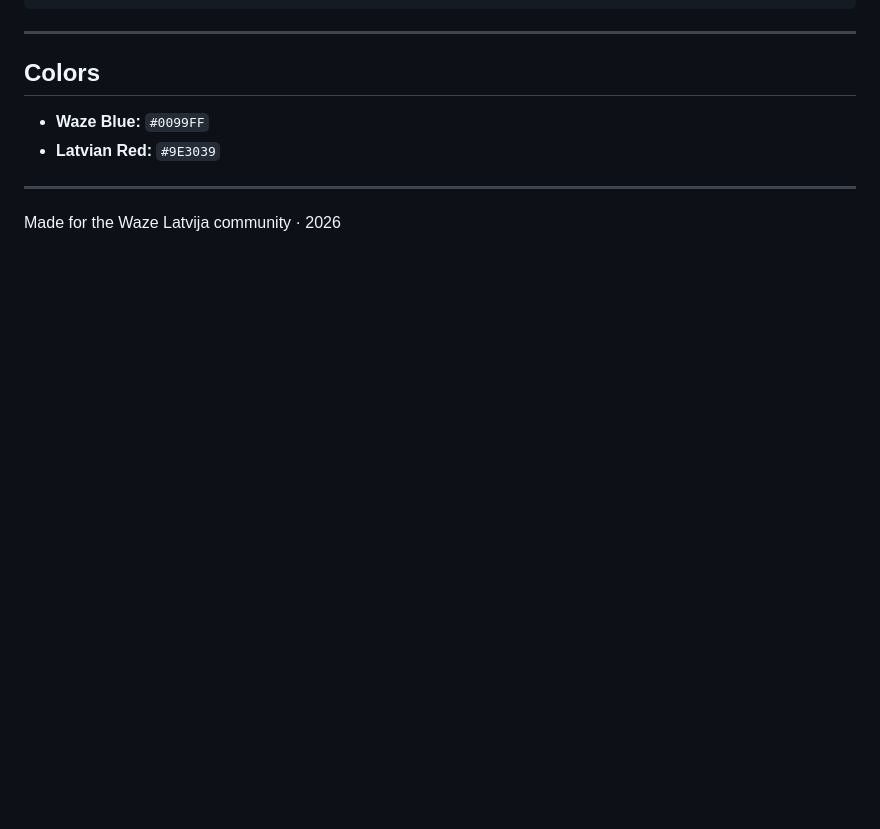
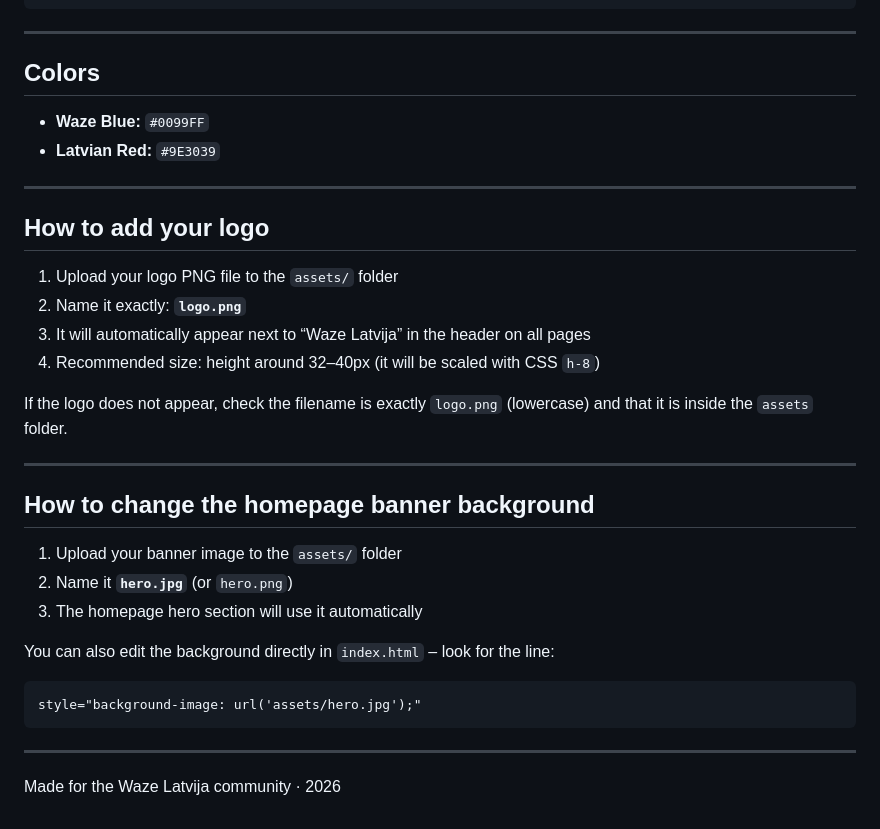
Before and after one commit to 6HosT-io/wazers, a Markdown page: README.md, the part around the change. GitHub-like rendering; blank space fills up the shorter version.

Commit message:
Update README with logo and banner customization instructions
Added instructions for adding a logo and changing the homepage banner background.

````diff
--- a/README.md
+++ b/README.md
@@ -118,6 +118,31 @@ wazers-lv/
 - **Waze Blue:** `#0099FF`
 - **Latvian Red:** `#9E3039`
 
+
+---
+
+## How to add your logo
+
+1. Upload your logo PNG file to the `assets/` folder
+2. Name it exactly: **`logo.png`**
+3. It will automatically appear next to “Waze Latvija” in the header on all pages
+4. Recommended size: height around 32–40px (it will be scaled with CSS `h-8`)
+
+If the logo does not appear, check the filename is exactly `logo.png` (lowercase) and that it is inside the `assets` folder.
+
+---
+
+## How to change the homepage banner background
+
+1. Upload your banner image to the `assets/` folder
+2. Name it **`hero.jpg`** (or `hero.png`)
+3. The homepage hero section will use it automatically
+
+You can also edit the background directly in `index.html` – look for the line:
+```html
+style="background-image: url('assets/hero.jpg');"
+```
+
 ---
 
 Made for the Waze Latvija community · 2026
````
